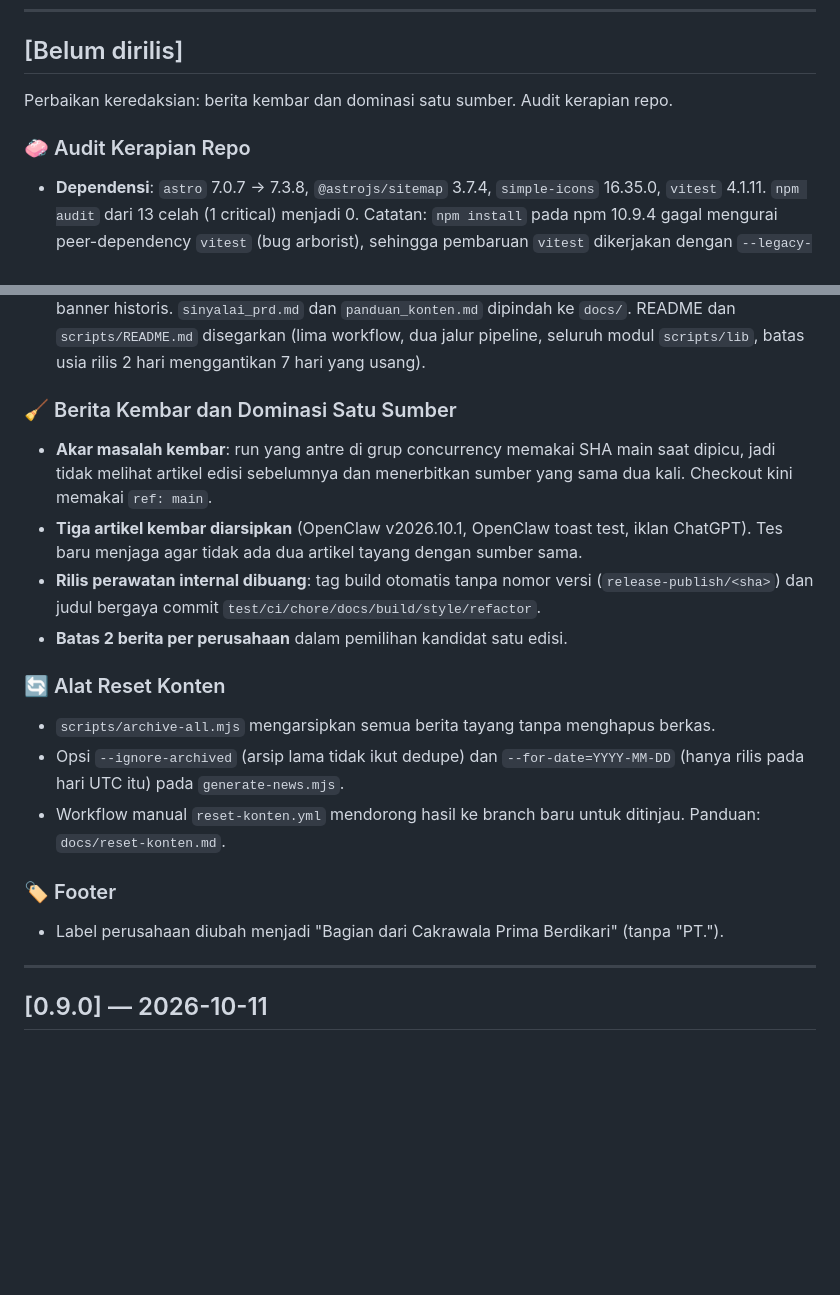
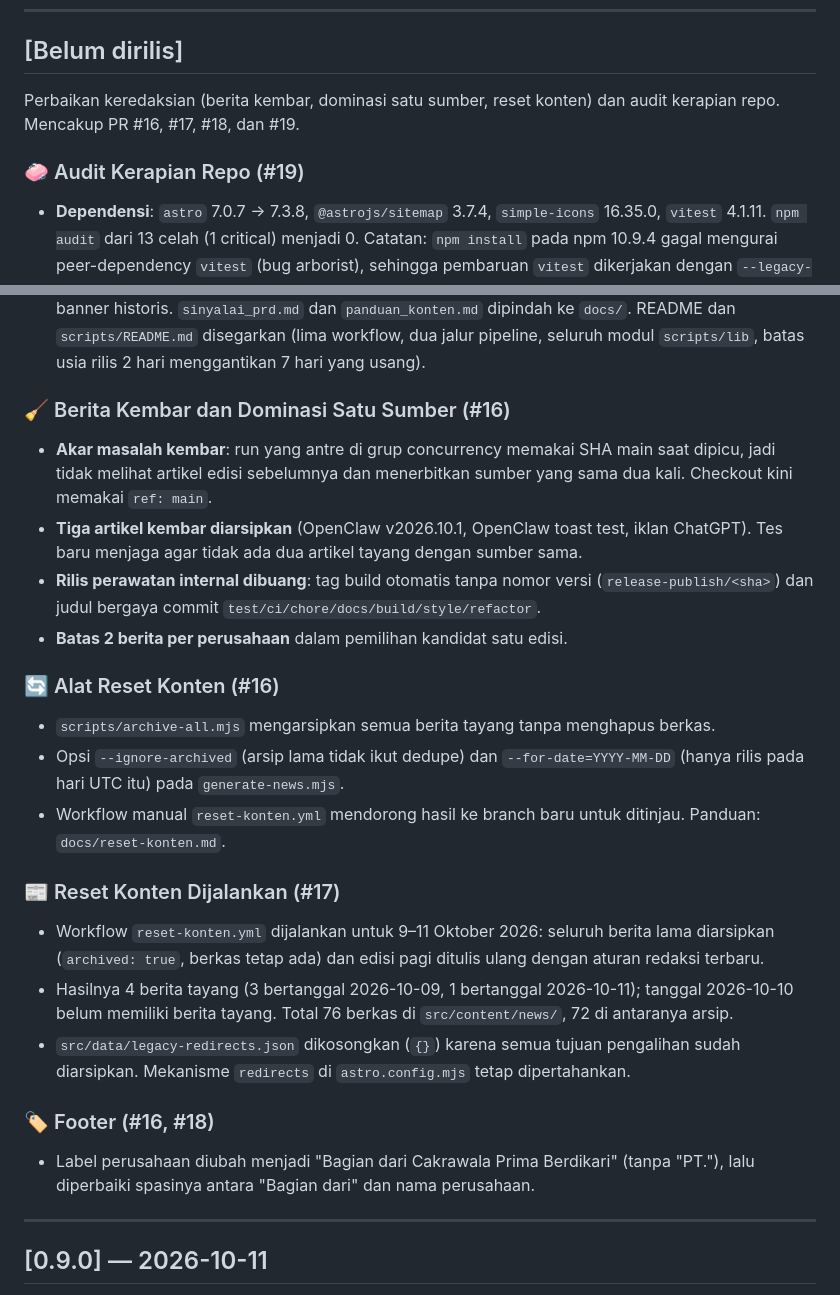
Before and after one commit to vibe-coder-eja/sinyalai-news, a Markdown page: CHANGELOG.md, 2 parts joined by grey strips. Drawn GitHub-style; blank space fills up the shorter version.

Commit message:
docs(changelog): lengkapi catatan Belum dirilis (reset konten, redirects, footer, rujukan PR)
Co-Authored-By: Claude Sonnet 5.5 <noreply@anthropic.com>
Claude-Session: https://claude.ai/code/session_01STajM1ry4NfE4bSpZfJE91

```diff
--- a/CHANGELOG.md
+++ b/CHANGELOG.md
@@ -6,26 +6,31 @@ Semua pembaruan penting, perbaikan teknis, dan peningkatan editorial pada proyek
 
 ## [Belum dirilis]
 
-Perbaikan keredaksian: berita kembar dan dominasi satu sumber. Audit kerapian repo.
+Perbaikan keredaksian (berita kembar, dominasi satu sumber, reset konten) dan audit kerapian repo. Mencakup PR #16, #17, #18, dan #19.
 
-### 🧼 Audit Kerapian Repo
+### 🧼 Audit Kerapian Repo (#19)
 - **Dependensi**: `astro` 7.0.7 → 7.3.8, `@astrojs/sitemap` 3.7.4, `simple-icons` 16.35.0, `vitest` 4.1.11. `npm audit` dari 13 celah (1 critical) menjadi 0. Catatan: `npm install` pada npm 10.9.4 gagal mengurai peer-dependency `vitest` (bug arborist), sehingga pembaruan `vitest` dikerjakan dengan `--legacy-peer-deps`. Lockfile tetap memasang bersih lewat `npm ci`.
 - **Logo**: master di `src/logo/` diganti nama dari `sinyal-ai-news-logo-1 (n).png` menjadi nama semantik. `public/logo/*.png` (±5,9 MB, duplikat `.webp`, tidak dirujuk kode) dan 14 salinan `src/logo/*.webp` dihapus. `convert-logos.mjs` kini hanya membuat WebP di `public/logo/`, hasilnya identik byte-per-byte dengan yang sudah ada.
 - **Dokumen**: audit, rencana implementasi, dan walkthrough lama dipindah ke `docs/arsip/` dengan banner historis. `sinyalai_prd.md` dan `panduan_konten.md` dipindah ke `docs/`. README dan `scripts/README.md` disegarkan (lima workflow, dua jalur pipeline, seluruh modul `scripts/lib`, batas usia rilis 2 hari menggantikan 7 hari yang usang).
 
-### 🧹 Berita Kembar dan Dominasi Satu Sumber
+### 🧹 Berita Kembar dan Dominasi Satu Sumber (#16)
 - **Akar masalah kembar**: run yang antre di grup concurrency memakai SHA main saat dipicu, jadi tidak melihat artikel edisi sebelumnya dan menerbitkan sumber yang sama dua kali. Checkout kini memakai `ref: main`.
 - **Tiga artikel kembar diarsipkan** (OpenClaw v2026.10.1, OpenClaw toast test, iklan ChatGPT). Tes baru menjaga agar tidak ada dua artikel tayang dengan sumber sama.
 - **Rilis perawatan internal dibuang**: tag build otomatis tanpa nomor versi (`release-publish/<sha>`) dan judul bergaya commit `test/ci/chore/docs/build/style/refactor`.
 - **Batas 2 berita per perusahaan** dalam pemilihan kandidat satu edisi.
 
-### 🔄 Alat Reset Konten
+### 🔄 Alat Reset Konten (#16)
 - `scripts/archive-all.mjs` mengarsipkan semua berita tayang tanpa menghapus berkas.
 - Opsi `--ignore-archived` (arsip lama tidak ikut dedupe) dan `--for-date=YYYY-MM-DD` (hanya rilis pada hari UTC itu) pada `generate-news.mjs`.
 - Workflow manual `reset-konten.yml` mendorong hasil ke branch baru untuk ditinjau. Panduan: `docs/reset-konten.md`.
 
-### 🏷️ Footer
-- Label perusahaan diubah menjadi "Bagian dari Cakrawala Prima Berdikari" (tanpa "PT.").
+### 📰 Reset Konten Dijalankan (#17)
+- Workflow `reset-konten.yml` dijalankan untuk 9–11 Oktober 2026: seluruh berita lama diarsipkan (`archived: true`, berkas tetap ada) dan edisi pagi ditulis ulang dengan aturan redaksi terbaru.
+- Hasilnya 4 berita tayang (3 bertanggal 2026-10-09, 1 bertanggal 2026-10-11); tanggal 2026-10-10 belum memiliki berita tayang. Total 76 berkas di `src/content/news/`, 72 di antaranya arsip.
+- `src/data/legacy-redirects.json` dikosongkan (`{}`) karena semua tujuan pengalihan sudah diarsipkan. Mekanisme `redirects` di `astro.config.mjs` tetap dipertahankan.
+
+### 🏷️ Footer (#16, #18)
+- Label perusahaan diubah menjadi "Bagian dari Cakrawala Prima Berdikari" (tanpa "PT."), lalu diperbaiki spasinya antara "Bagian dari" dan nama perusahaan.
 
 ---
 
```
